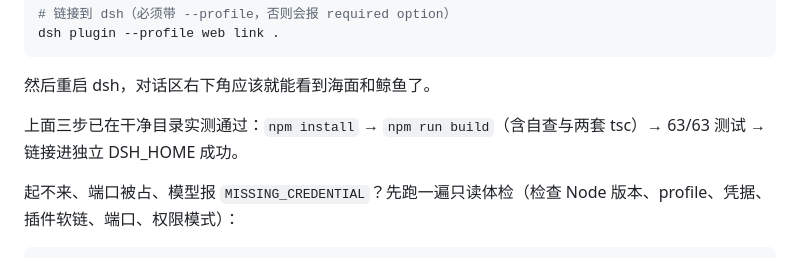
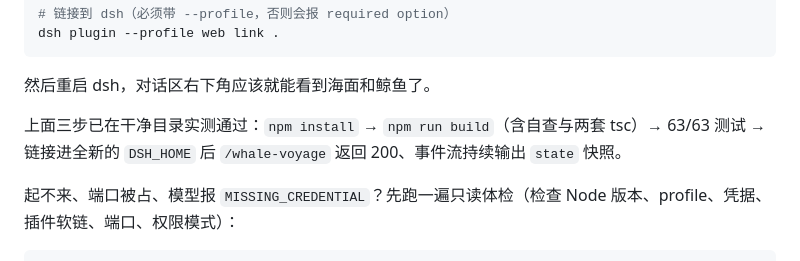
Before and after one commit to wzysbkzsd/dsh-whale-voyage, a Markdown page: README.md, the part around the change. Drawn GitHub-style.

Commit message:
docs: record verified install and mount in a fresh DSH_HOME

```diff
--- a/README.md
+++ b/README.md
@@ -78,7 +78,7 @@ dsh plugin --profile web link .
 
 然后重启 dsh，对话区右下角应该就能看到海面和鲸鱼了。
 
-上面三步已在干净目录实测通过：`npm install` → `npm run build`（含自查与两套 tsc）→ 63/63 测试 → 链接进独立 DSH_HOME 成功。
+上面三步已在干净目录实测通过：`npm install` → `npm run build`（含自查与两套 tsc）→ 63/63 测试 → 链接进全新的 `DSH_HOME` 后 `/whale-voyage` 返回 200、事件流持续输出 `state` 快照。
 
 起不来、端口被占、模型报 `MISSING_CREDENTIAL`？先跑一遍只读体检（检查 Node 版本、profile、凭据、插件软链、端口、权限模式）：
 
```
